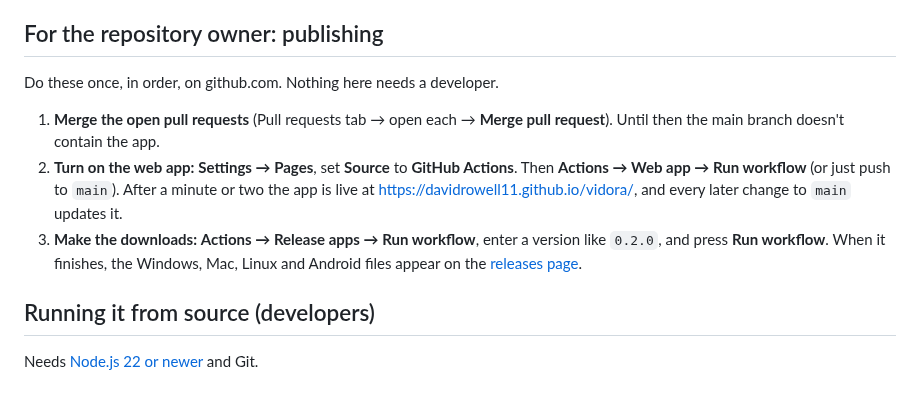
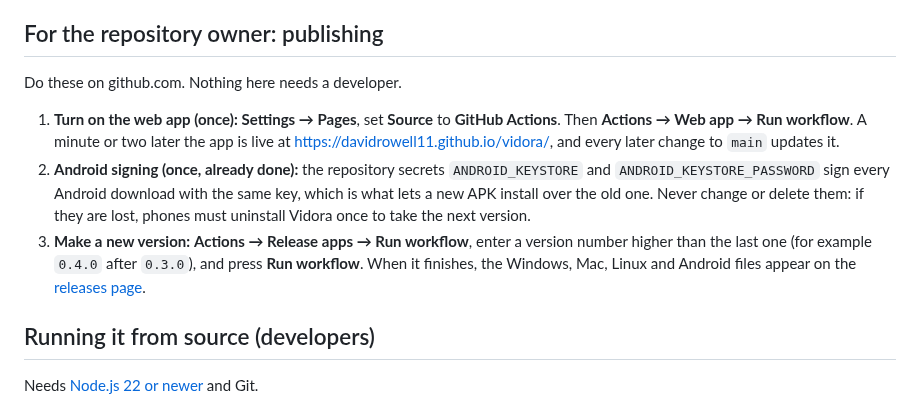
Before and after one commit to davidrowell11/torrent-tv, a Markdown page: docs/INSTALL.md, the part around the change. Rendered like a GitHub page.

```diff
--- a/docs/INSTALL.md
+++ b/docs/INSTALL.md
@@ -101,10 +101,10 @@ Tip: on a phone, use either the Android app or the home-screen web app, not both
 - Downloaded videos from the desktop app are in your **Downloads/Vidora** folder; delete it to remove them.
 
 ## For the repository owner: publishing
-Do these once, in order, on github.com. Nothing here needs a developer.
-1. **Merge the open pull requests** (Pull requests tab → open each → **Merge pull request**). Until then the main branch doesn't contain the app.
-2. **Turn on the web app:** **Settings → Pages**, set **Source** to **GitHub Actions**. Then **Actions → Web app → Run workflow** (or just push to `main`). After a minute or two the app is live at https://davidrowell11.github.io/vidora/, and every later change to `main` updates it.
-3. **Make the downloads:** **Actions → Release apps → Run workflow**, enter a version like `0.2.0`, and press **Run workflow**. When it finishes, the Windows, Mac, Linux and Android files appear on the [releases page](https://github.com/davidrowell11/vidora/releases/latest).
+Do these on github.com. Nothing here needs a developer.
+1. **Turn on the web app (once):** **Settings → Pages**, set **Source** to **GitHub Actions**. Then **Actions → Web app → Run workflow**. A minute or two later the app is live at https://davidrowell11.github.io/vidora/, and every later change to `main` updates it.
+2. **Android signing (once, already done):** the repository secrets `ANDROID_KEYSTORE` and `ANDROID_KEYSTORE_PASSWORD` sign every Android download with the same key, which is what lets a new APK install over the old one. Never change or delete them: if they are lost, phones must uninstall Vidora once to take the next version.
+3. **Make a new version:** **Actions → Release apps → Run workflow**, enter a version number higher than the last one (for example `0.4.0` after `0.3.0`), and press **Run workflow**. When it finishes, the Windows, Mac, Linux and Android files appear on the [releases page](https://github.com/davidrowell11/vidora/releases/latest).
 
 ## Running it from source (developers)
 Needs [Node.js 22 or newer](https://nodejs.org/) and Git.
```
Also changed, not shown: README.md (+9 -4 lines), SECURITY.md (+6 -0 lines), docs/desktop-detail.png.
